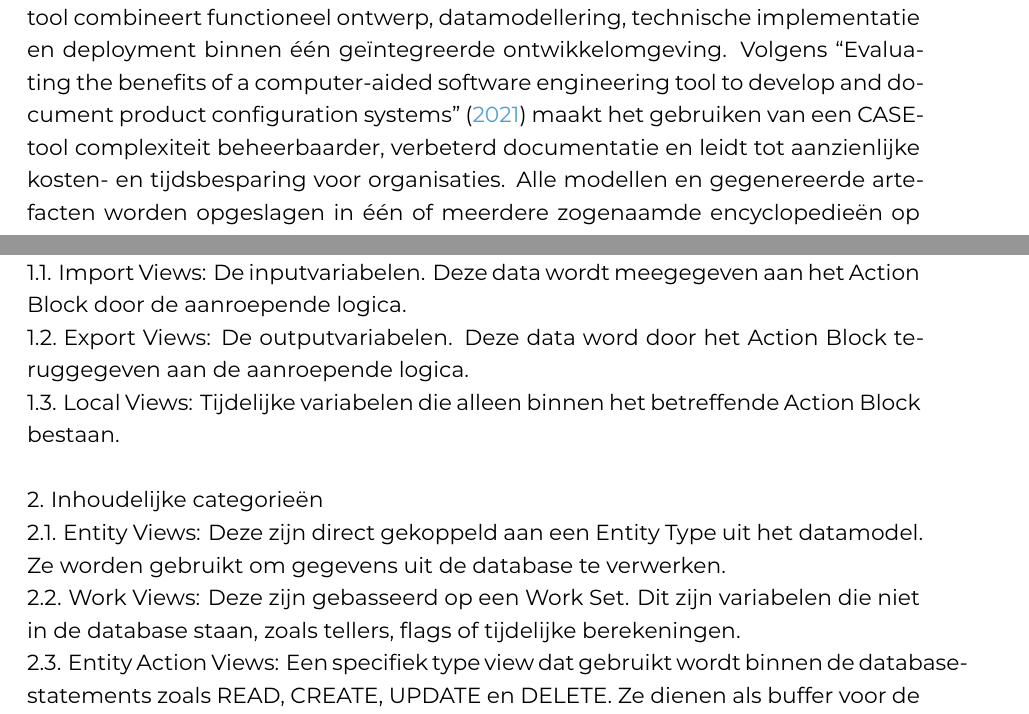
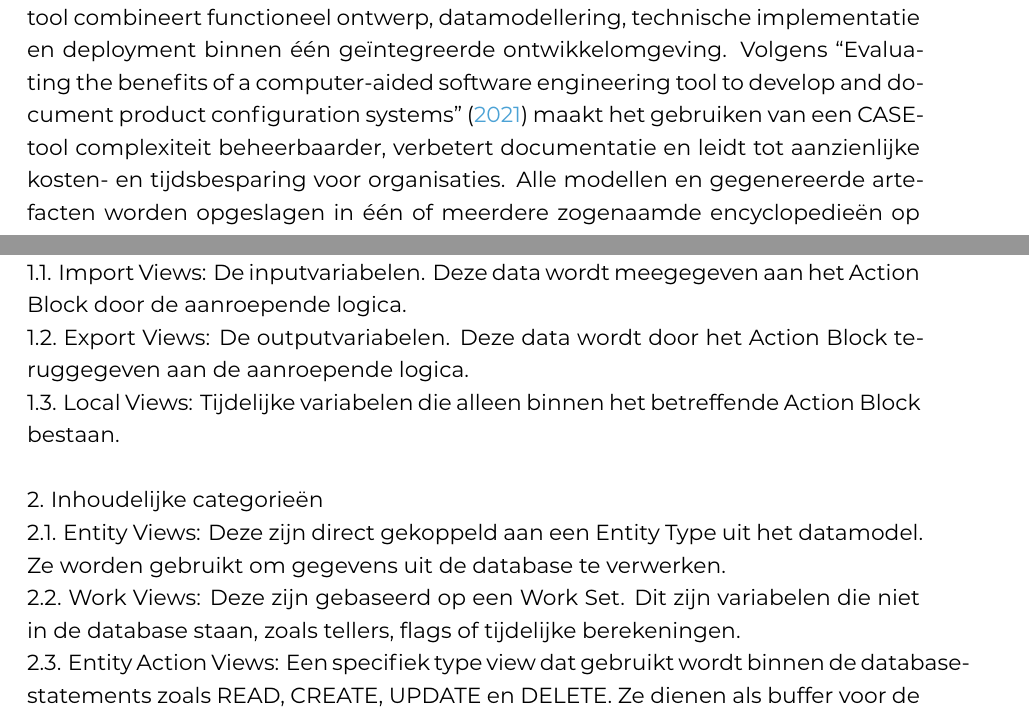
Before and after one commit to loicvdc/Bachelorproef-Lo-c-Vandecandelaere, a LaTeX thesis (bachproef/VandecandelaereLoïcBP.tex, which reads bachproef/standvanzaken.tex): two parts of pages 17 and 22 of 52, joined at a grey line, cut so that both start at the same text. Compiled offline with XeLaTeX; a LaTeX package or settings file that is missing is left out.

Commit message:
spellingsfouten

```diff
--- a/bachproef/standvanzaken.tex
+++ b/bachproef/standvanzaken.tex
@@ -5,7 +5,7 @@ Dit hoofdstuk biedt het theoretische kader waarop de rest van de bachelorproef v
 
 \section{\IfLanguageName{dutch}{Wat is CA Gen?}{What is CA Gen?}}%
 \label{sec:Wat is CA Gen?}
- CA Gen is een Computer Aided Software Engineering (CASE)-tool en een vierde generatie ontwikkelomgeving (4GL), oorspronkelijk ontwikkeld in 1987. CA Gen is doorheen de jaren onder verschillende namen bekend geweest, waaronder IEF (Information Engineering Facility), Composer by IEF, Composer, COOL:Gen, Advantage:Gen en AllFusion Gen. Met deze CASE-tool kunnen ontwikkelaars op modelgedreven wijze applicaties ontwerpen via grafische modellering en gestructureerde specificaties, zonder rechtstreeks traditionele programmeersyntax te schrijven. Op basis van deze modellen genereert CA Gen automatisch broncode in verschillende programmeertalen, zoals C en COBOL, en voor diverse platformen. CA Gen ondersteunt onder meer component-based software engineering en verschillende architectuurvormen, waaronder client-server-, batch-, online- en webapplicaties. De tool combineert functioneel ontwerp, datamodellering, technische implementatie en deployment binnen één geïntegreerde ontwikkelomgeving. Volgens \textcite{BenefitsCASE2021} maakt het gebruiken van een CASE-tool complexiteit beheerbaarder, verbeterd documentatie en leidt tot aanzienlijke kosten- en tijdsbesparing voor organisaties.
+ CA Gen is een Computer Aided Software Engineering (CASE)-tool en een vierde generatie ontwikkelomgeving (4GL), oorspronkelijk ontwikkeld in 1987. CA Gen is doorheen de jaren onder verschillende namen bekend geweest, waaronder IEF (Information Engineering Facility), Composer by IEF, Composer, COOL:Gen, Advantage:Gen en AllFusion Gen. Met deze CASE-tool kunnen ontwikkelaars op modelgedreven wijze applicaties ontwerpen via grafische modellering en gestructureerde specificaties, zonder rechtstreeks traditionele programmeersyntax te schrijven. Op basis van deze modellen genereert CA Gen automatisch broncode in verschillende programmeertalen, zoals C en COBOL, en voor diverse platformen. CA Gen ondersteunt onder meer component-based software engineering en verschillende architectuurvormen, waaronder client-server-, batch-, online- en webapplicaties. De tool combineert functioneel ontwerp, datamodellering, technische implementatie en deployment binnen één geïntegreerde ontwikkelomgeving. Volgens \textcite{BenefitsCASE2021} maakt het gebruiken van een CASE-tool complexiteit beheerbaarder, verbetert documentatie en leidt tot aanzienlijke kosten- en tijdsbesparing voor organisaties.
  Alle modellen en gegenereerde artefacten worden opgeslagen in één of meerdere zogenaamde encyclopedieën op het mainframe. Deze encyclopedieën maken gebruik van een DB2-database voor de opslag van metadata en modelinformatie. Binnen ArcelorMittal bevat de encyclopedie verschillende modellen, waarbij elk model een business- of technisch model representeert. De businessmodellen bevatten de logica en specificaties die nodig zijn om een applicatie te genereren, implementeren en testen.
 
  \section{\IfLanguageName{dutch}{Computer Aided Software Engineering}{Computer Aided Software Engineering}}%
@@ -95,12 +95,12 @@ Dit hoofdstuk biedt het theoretische kader waarop de rest van de bachelorproef v
  \begin{easylist}
      § Functionele categorieën
      §§ Import Views: De inputvariabelen. Deze data wordt meegegeven aan het Action Block door de aanroepende logica.
-     §§ Export Views: De outputvariabelen. Deze data word door het Action Block teruggegeven aan de aanroepende logica.
+     §§ Export Views: De outputvariabelen. Deze data wordt door het Action Block teruggegeven aan de aanroepende logica.
      §§ Local Views: Tijdelijke variabelen die alleen binnen het betreffende Action Block bestaan.
      \newline
      § Inhoudelijke categorieën
      §§ Entity Views: Deze zijn direct gekoppeld aan een Entity Type uit het datamodel. Ze worden gebruikt om gegevens uit de database te verwerken.
-     §§ Work Views: Deze zijn gebasseerd op een Work Set. Dit zijn variabelen die niet in de database staan, zoals tellers, flags of tijdelijke berekeningen.
+     §§ Work Views: Deze zijn gebaseerd op een Work Set. Dit zijn variabelen die niet in de database staan, zoals tellers, flags of tijdelijke berekeningen.
      §§ Entity Action Views: Een specifiek type view dat gebruikt wordt binnen de database-statements zoals READ, CREATE, UPDATE en DELETE. Ze dienen als buffer voor de database-operatie.
      \newline
      § Structurele categorieën
```
Also changed, not shown: bachproef/inleiding.tex (+2 -2 lines).
